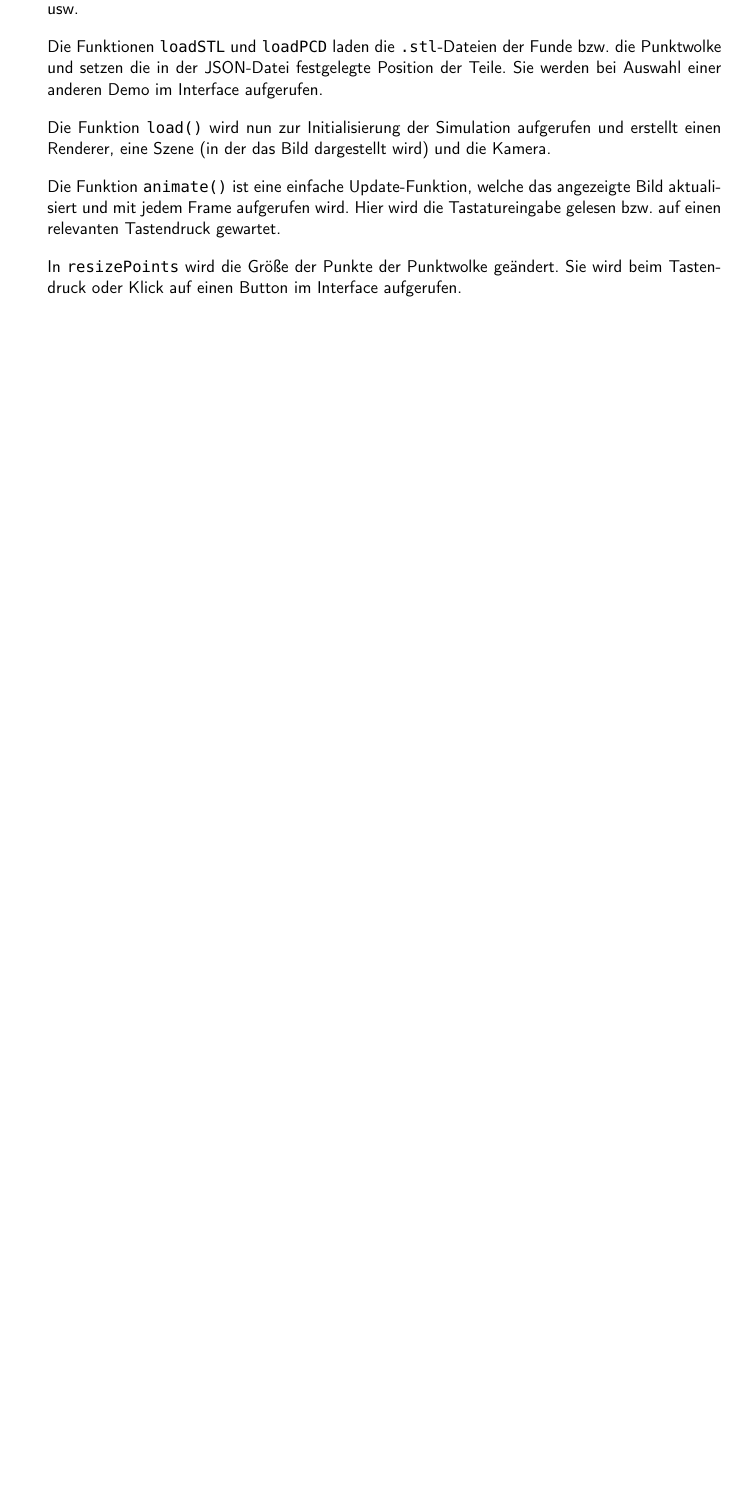
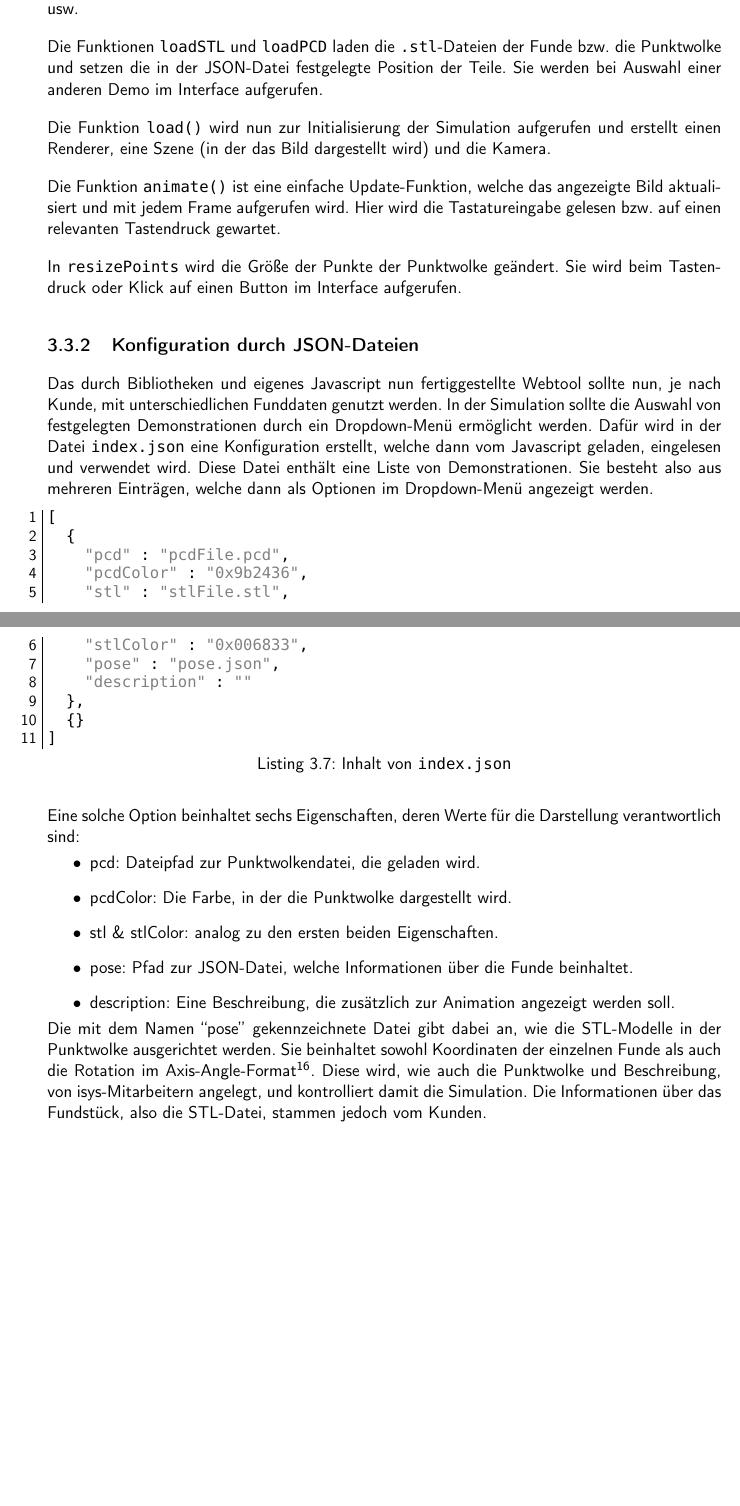
Before and after one commit to LorenzBung/BSc, a LaTeX document (main.tex, which reads content/mikado.tex): part of page 26 of 27 before the commit and two parts of pages 26 and 27 of 28 after it, the two joined at a grey line, cut so that both start at the same text, the shorter picture padded with empty space. The pictures show the PDF file main.pdf that the author committed with the source.

Commit message:
+JSON support for code env, +text

```diff
--- a/content/mikado.tex
+++ b/content/mikado.tex
@@ -479,3 +479,35 @@ angezeigte Bild aktualisiert und mit jedem Frame aufgerufen wird. Hier wird
 die Tastatureingabe gelesen bzw. auf einen relevanten Tastendruck gewartet.
 
 In \texttt{resizePoints} wird die Größe der Punkte der Punktwolke geändert. Sie wird beim Tastendruck oder Klick auf einen Button im Interface aufgerufen.
+
+
+
+\subsection{Konfiguration durch JSON-Dateien}
+
+Das durch Bibliotheken und eigenes Javascript nun fertiggestellte Webtool sollte nun, je nach Kunde, mit unterschiedlichen Funddaten genutzt werden. In der Simulation sollte die Auswahl von festgelegten Demonstrationen durch ein Dropdown-Menü ermöglicht werden. Dafür wird in der Datei \texttt{index.json} eine Konfiguration erstellt, welche dann vom Javascript geladen, eingelesen und verwendet wird. Diese Datei enthält eine Liste von Demonstrationen. Sie besteht also aus mehreren Einträgen, welche dann als Optionen im Dropdown-Menü angezeigt werden.
+
+\begin{code}[language=json,caption={Inhalt von \texttt{index.json}}]
+[
+	{
+		"pcd" : "pcdFile.pcd",
+		"pcdColor" : "0x9b2436",
+		"stl" : "stlFile.stl",
+		"stlColor" : "0x006833",
+		"pose" : "pose.json",
+		"description" : ""
+	},
+	{}
+]
+\end{code}
+
+Eine solche Option beinhaltet sechs Eigenschaften, deren Werte für die Darstellung verantwortlich sind:
+
+\begin{itemize}
+	\item pcd: Dateipfad zur Punktwolkendatei, die geladen wird.
+	\item pcdColor: Die Farbe, in der die Punktwolke dargestellt wird.
+	\item stl \& stlColor: analog zu den ersten beiden Eigenschaften.
+	\item pose: Pfad zur JSON-Datei, welche Informationen über die Funde beinhaltet.
+	\item description: Eine Beschreibung, die zusätzlich zur Animation angezeigt werden soll.
+\end{itemize}
+
+Die mit dem Namen ``pose'' gekennzeichnete Datei gibt dabei an, wie die STL-Modelle in der Punktwolke ausgerichtet werden. Sie beinhaltet sowohl Koordinaten der einzelnen Funde als auch die Rotation im Axis-Angle-Format\footnote{\url{https://en.wikipedia.org/wiki/Axis-angle_representation}}. Diese wird, wie auch die Punktwolke und Beschreibung, von isys-Mitarbeitern angelegt, und kontrolliert damit die Simulation. Die Informationen über das Fundstück, also die STL-Datei, stammen jedoch vom Kunden.
```
Also changed, not shown: format/code.tex (+7 -1 lines), main.pdf.
